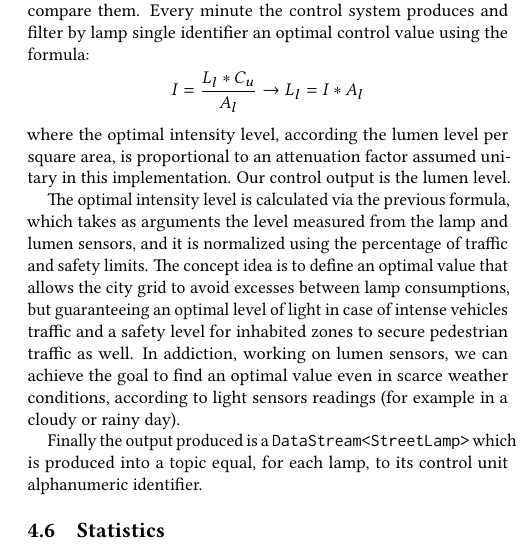
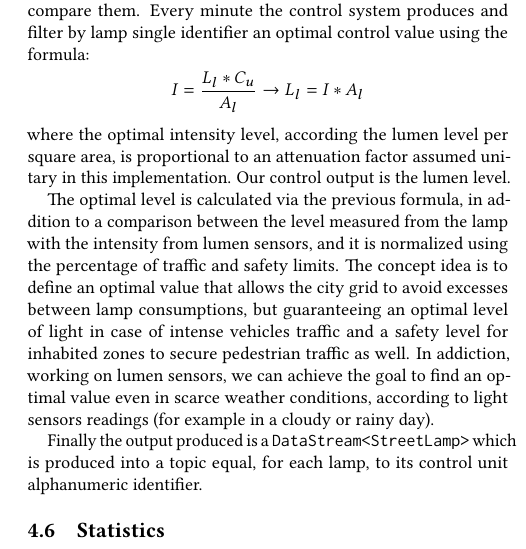
Before and after one commit to ProjectEmber/project-ember, a LaTeX paper (documentation/acm_ember.tex, which reads documentation/samplebody-conf.tex): part of one column of page 5 of 7, cut so that both start at the same text. The pictures show the PDF file documentation/acm_ember.pdf that the author committed with the source.

Commit message:
Add images to repository and fix a mispelled formula (part 2)

```diff
--- a/documentation/samplebody-conf.tex
+++ b/documentation/samplebody-conf.tex
@@ -123,7 +123,7 @@ In particular, the light sensors and traffic records are partitioned via their a
 	$$I = \frac{L_l*C_u}{A_l} \rightarrow L_l = I * A_l$$
 where the optimal intensity level, according the lumen level per square area, is proportional to an attenuation factor assumed unitary in this implementation. Our control output is the lumen level.
 
-The optimal intensity level is calculated via the previous formula, which takes as arguments the level measured from the lamp and lumen sensors, and it is normalized using the percentage of traffic and safety limits. The concept idea is to define an optimal value that allows the city grid to avoid excesses between lamp consumptions, but guaranteeing an optimal level of light in case of intense vehicles traffic and a safety level for inhabited zones to secure pedestrian traffic as well. In addiction, working on lumen sensors, we can achieve the goal to find an optimal value even in scarce weather conditions, according to light sensors readings (for example in a cloudy or rainy day).
+The optimal level is calculated via the previous formula, in addition to a comparison between the level measured from the lamp with the intensity from lumen sensors, and it is normalized using the percentage of traffic and safety limits. The concept idea is to define an optimal value that allows the city grid to avoid excesses between lamp consumptions, but guaranteeing an optimal level of light in case of intense vehicles traffic and a safety level for inhabited zones to secure pedestrian traffic as well. In addiction, working on lumen sensors, we can achieve the goal to find an optimal value even in scarce weather conditions, according to light sensors readings (for example in a cloudy or rainy day).
 
 Finally the output produced is a \texttt{DataStream<StreetLamp>} which is produced into a topic equal, for each lamp, to its control unit alphanumeric identifier.
 
```
Also changed, not shown: documentation/acm_ember.pdf, documentation/img/ember_chart.png (added), documentation/img/ember_chart_latency.png (added), documentation/img/ember_kafkatopology.png (added), documentation/img/ember_keyedstream.png (added), documentation/img/ember_topology.png (added), documentation/img/flink_windows.png (added).
